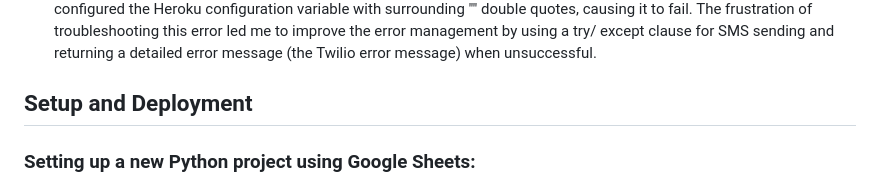
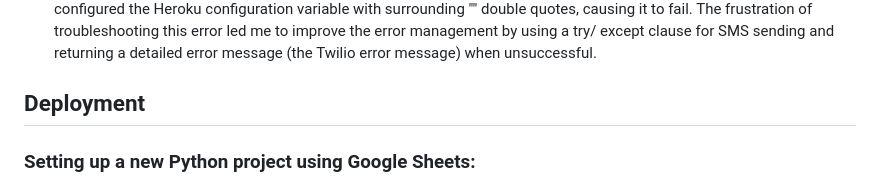
Before and after one commit to DeeMcCart/CI_PP3_RepairsTracker, a Markdown page: README.md, the part around the change. Drawn GitHub-style.

Commit message:
Docs: update link to deployment section

```diff
--- a/README.md
+++ b/README.md
@@ -563,7 +563,7 @@ Note that there are a couple of implementation decisions described below, which
 The frustration of troubleshooting this error led me to improve the error management by using a try/ except clause for SMS sending and returning a detailed error message (the Twilio error message) when unsuccessful.
 
 
-## Setup and Deployment
+## Deployment
 ### Setting up a new Python project using Google Sheets:
 1. Create the python github repository using template
 https://github.com/Code-Institute-Org/p3-template
```
